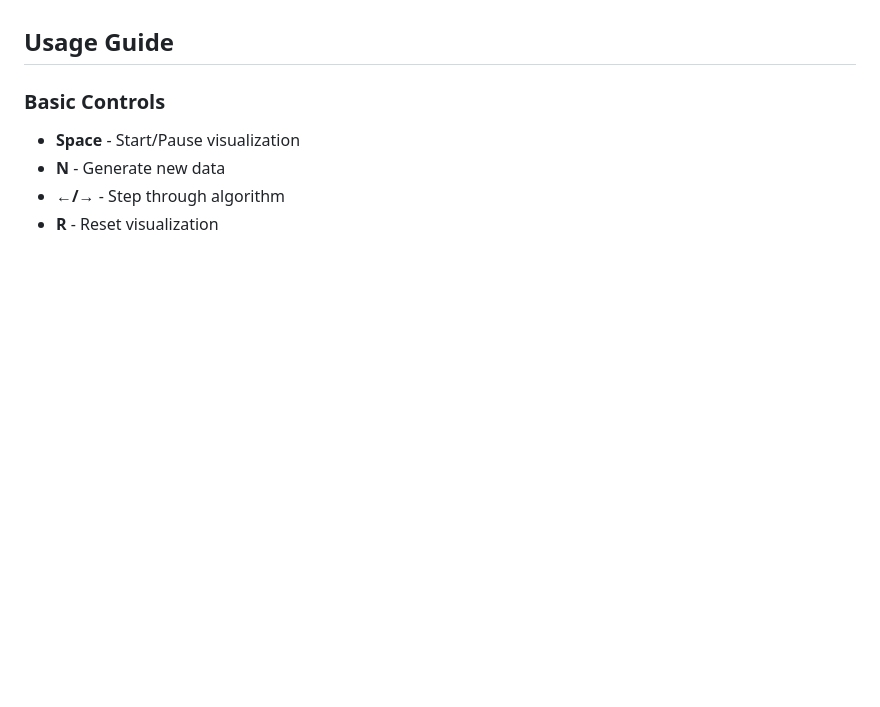
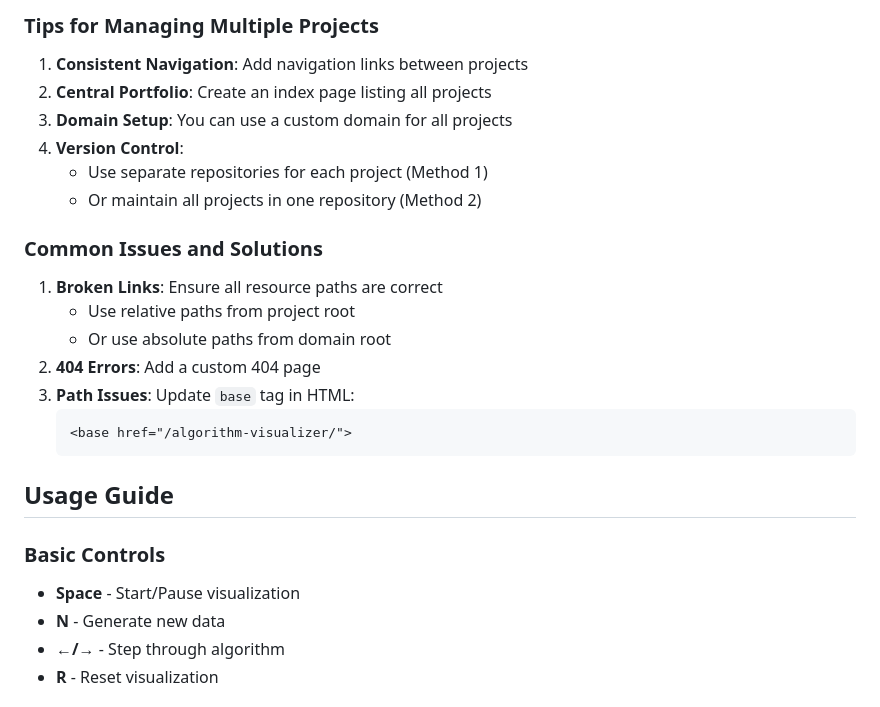
Before and after one commit to xtial/algorithm-visualiser, a Markdown page: README.md, the part around one of its changes. Drawn GitHub-style; blank space fills up the shorter version.

````diff
--- a/README.md
+++ b/README.md
@@ -61,3 +119,20 @@ A comprehensive web-based tool for visualizing and understanding algorithms and
+### Tips for Managing Multiple Projects
+1. **Consistent Navigation**: Add navigation links between projects
+2. **Central Portfolio**: Create an index page listing all projects
+3. **Domain Setup**: You can use a custom domain for all projects
+4. **Version Control**:
+   - Use separate repositories for each project (Method 1)
+   - Or maintain all projects in one repository (Method 2)
+
+### Common Issues and Solutions
+1. **Broken Links**: Ensure all resource paths are correct
+   - Use relative paths from project root
+   - Or use absolute paths from domain root
+2. **404 Errors**: Add a custom 404 page
+3. **Path Issues**: Update `base` tag in HTML:
+   ```html
+   <base href="/algorithm-visualizer/">
+   ```
 
 ## Usage Guide
 
````
Also changed, not shown: other parts of README.md (+58 -0 lines).
